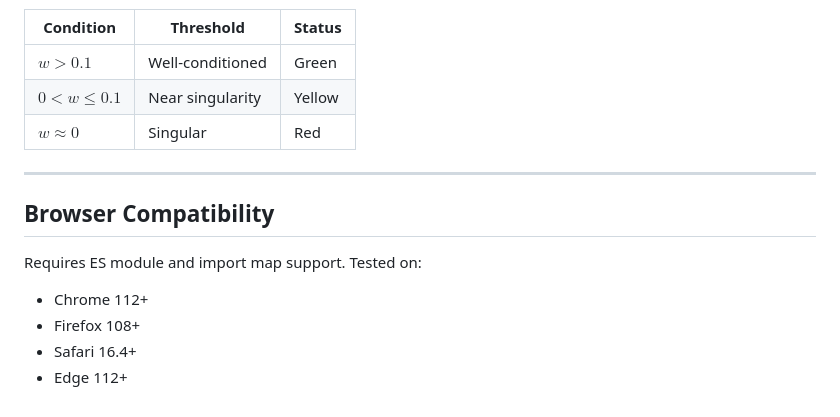
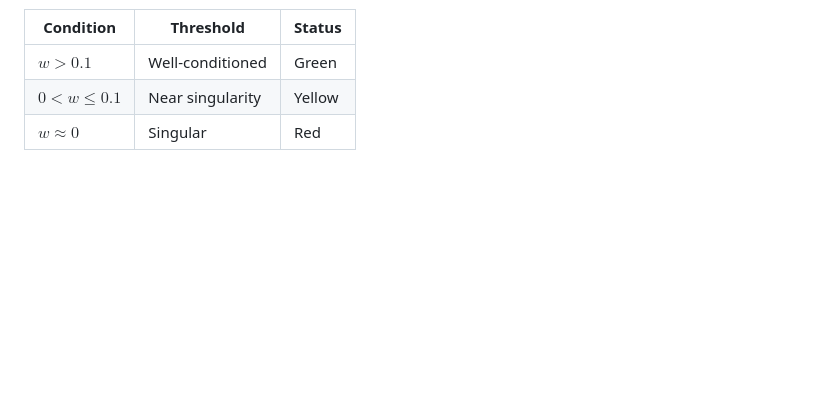
Before and after one commit to leo-bonacini/DH_Studio, a Markdown page: README.md, the part around one of its changes. Rendered like a GitHub page; blank space fills up the shorter version.

Commit message:
Fix formatting issues in README.md

```diff
--- a/README.md
+++ b/README.md
@@ -161,14 +143,3 @@ When $w \to 0$ the robot approaches a singular configuration and loses one or mo
 | $w > 0.1$ | Well-conditioned | Green |
 | $0 < w \leq 0.1$ | Near singularity | Yellow |
 | $w \approx 0$ | Singular | Red |
-
----
-
-## Browser Compatibility
-
-Requires ES module and import map support. Tested on:
-
-- Chrome 112+
-- Firefox 108+
-- Safari 16.4+
-- Edge 112+
```
Also changed, not shown: other parts of README.md (+2 -20 lines).
